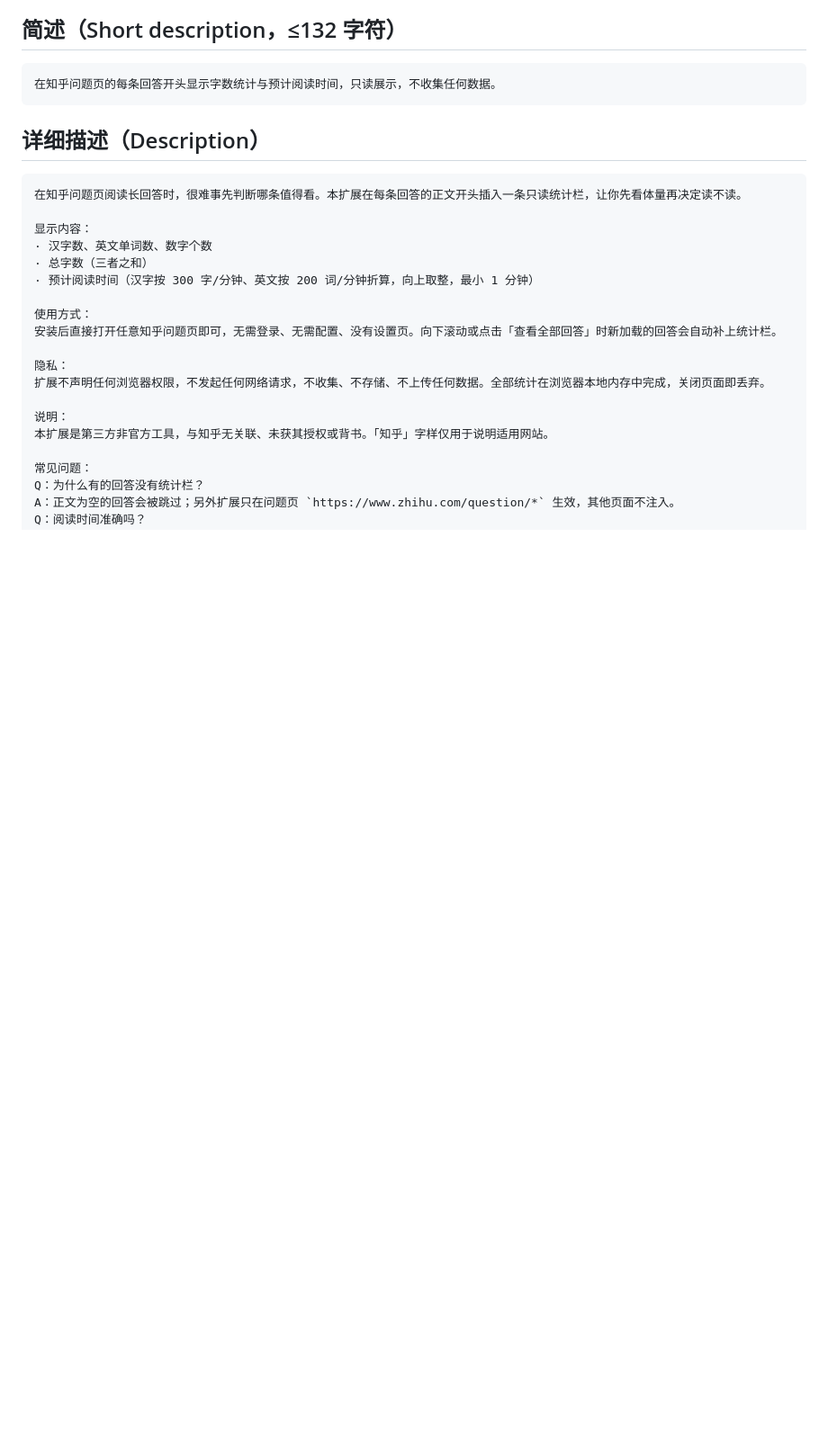
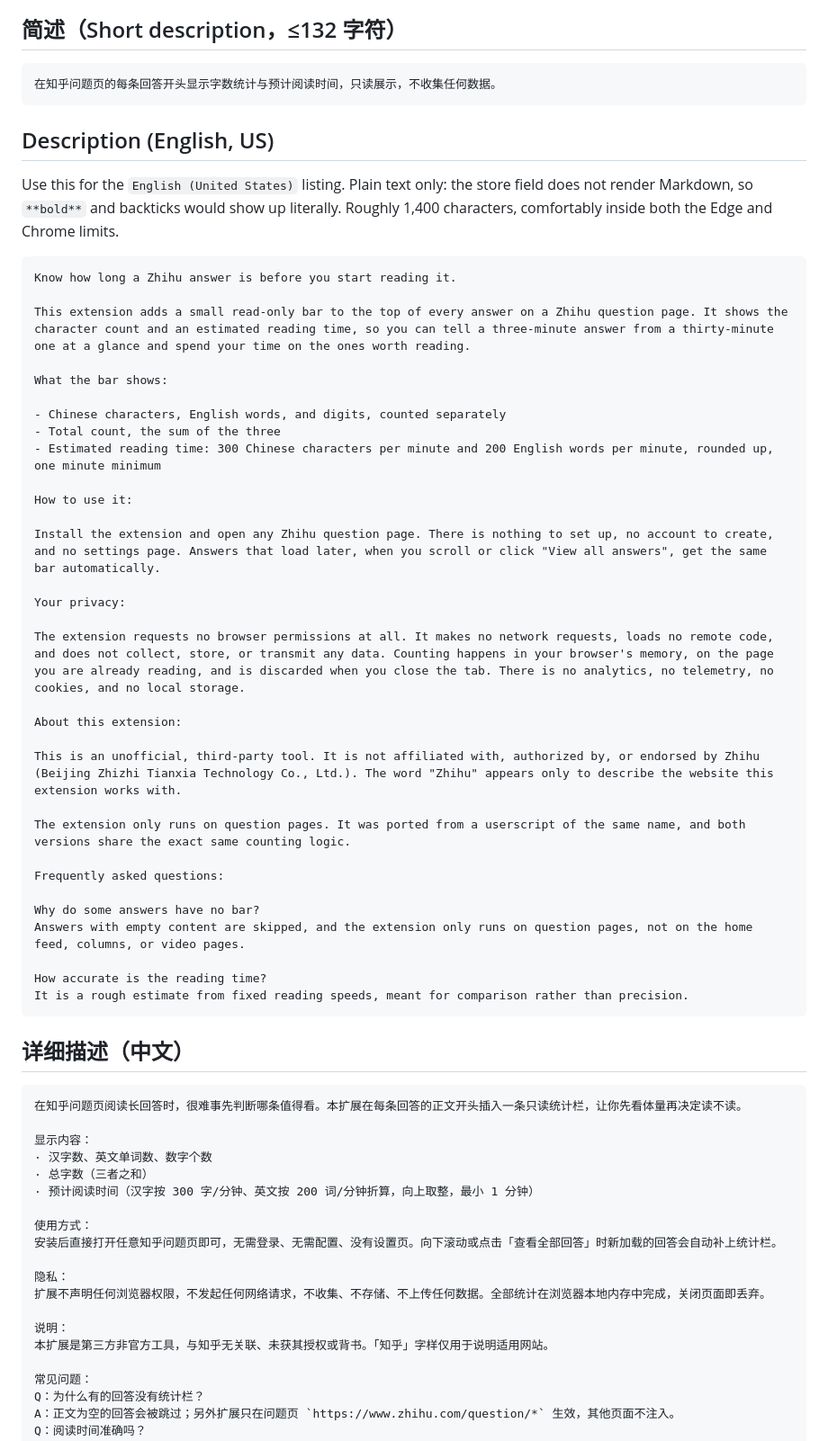
Before and after one commit to chloeeee72/zhihu-answer-metrics, a Markdown page: extension/store/商店文案.md, the part around one of its changes. Shown at 90% size. Rendered like a GitHub page; blank space fills up the shorter version.

Commit message:
docs(store): 补英文（美国）列表描述
- Edge 上传包后只生成默认语言列表，英文列表需手动 Add a language，描述为必填
- 英文描述为纯文本（商店不渲染 Markdown），约 1930 字符
- 说明名称在两条语言里都只读，来自 manifest 的 name

````diff
--- a/extension/store/商店文案.md
+++ b/extension/store/商店文案.md
@@ -18,7 +29,47 @@
 在知乎问题页的每条回答开头显示字数统计与预计阅读时间，只读展示，不收集任何数据。
 ```
 
-## 详细描述（Description）
+## Description (English, US)
+
+Use this for the `English (United States)` listing. Plain text only: the store field does not
+render Markdown, so `**bold**` and backticks would show up literally. Roughly 1,400 characters,
+comfortably inside both the Edge and Chrome limits.
+
+```
+Know how long a Zhihu answer is before you start reading it.
+
+This extension adds a small read-only bar to the top of every answer on a Zhihu question page. It shows the character count and an estimated reading time, so you can tell a three-minute answer from a thirty-minute one at a glance and spend your time on the ones worth reading.
+
+What the bar shows:
+
+- Chinese characters, English words, and digits, counted separately
+- Total count, the sum of the three
+- Estimated reading time: 300 Chinese characters per minute and 200 English words per minute, rounded up, one minute minimum
+
+How to use it:
+
+Install the extension and open any Zhihu question page. There is nothing to set up, no account to create, and no settings page. Answers that load later, when you scroll or click "View all answers", get the same bar automatically.
+
+Your privacy:
+
+The extension requests no browser permissions at all. It makes no network requests, loads no remote code, and does not collect, store, or transmit any data. Counting happens in your browser's memory, on the page you are already reading, and is discarded when you close the tab. There is no analytics, no telemetry, no cookies, and no local storage.
+
+About this extension:
+
+This is an unofficial, third-party tool. It is not affiliated with, authorized by, or endorsed by Zhihu (Beijing Zhizhi Tianxia Technology Co., Ltd.). The word "Zhihu" appears only to describe the website this extension works with.
+
+The extension only runs on question pages. It was ported from a userscript of the same name, and both versions share the exact same counting logic.
+
+Frequently asked questions:
+
+Why do some answers have no bar?
+Answers with empty content are skipped, and the extension only runs on question pages, not on the home feed, columns, or video pages.
+
+How accurate is the reading time?
+It is a rough estimate from fixed reading speeds, meant for comparison rather than precision.
+```
+
+## 详细描述（中文）
 
 ```
 在知乎问题页阅读长回答时，很难事先判断哪条值得看。本扩展在每条回答的正文开头插入一条只读统计栏，让你先看体量再决定读不读。
````
Also changed, not shown: other parts of extension/store/商店文案.md (+11 -0 lines).
